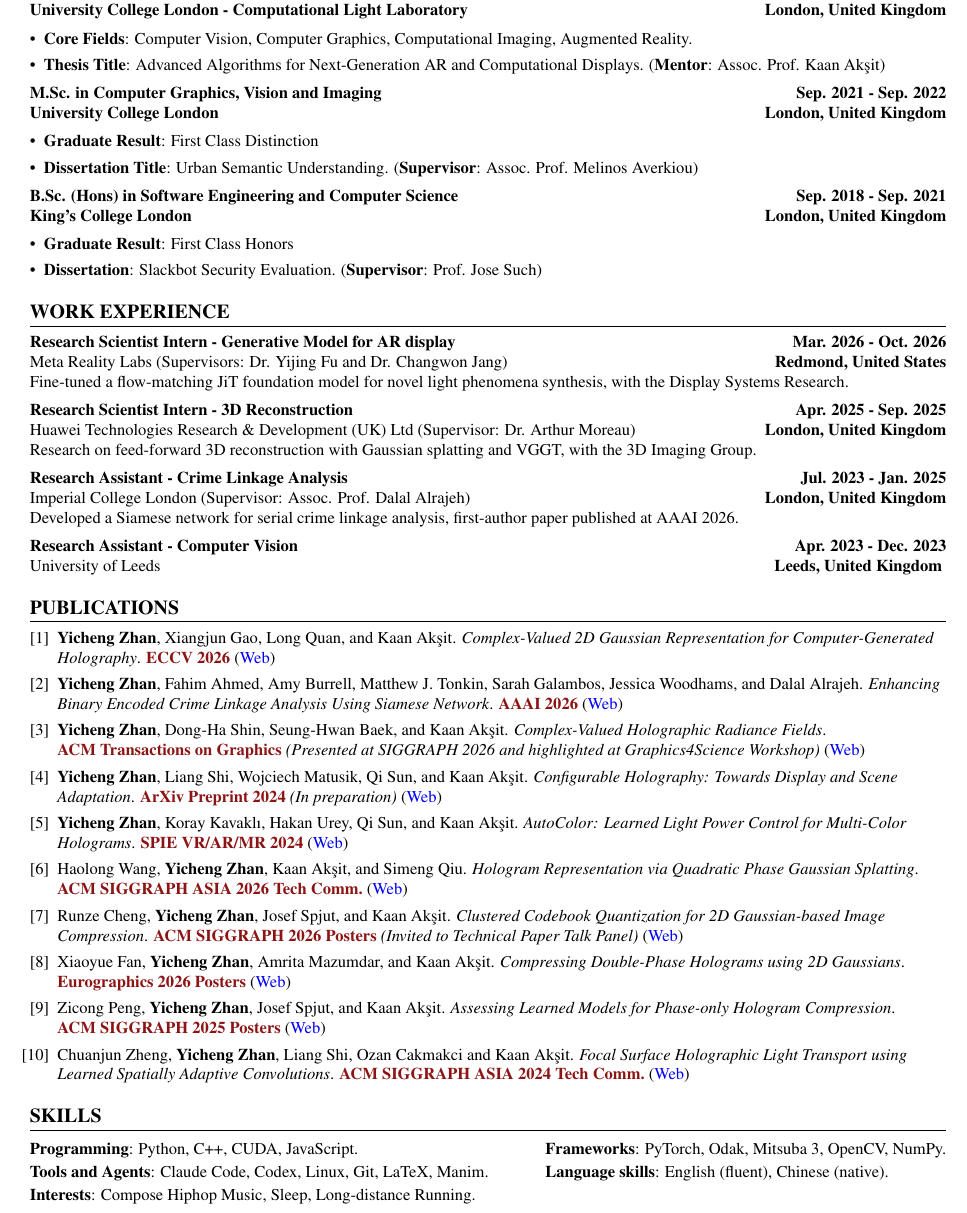
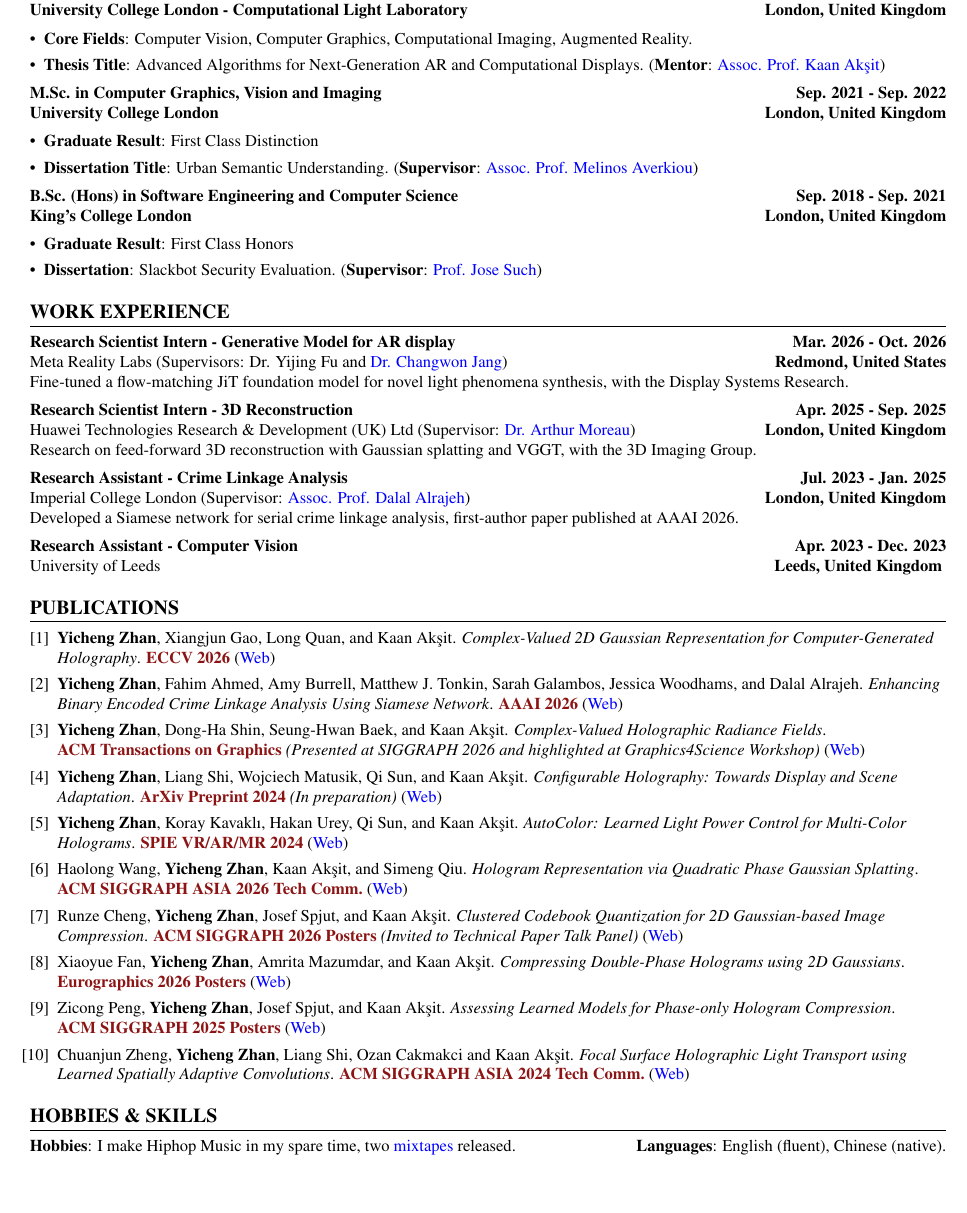
Before and after one commit to AlberTgarY/AlberTgarY.github.io, a LaTeX CV (assets/pdf/my_resume.tex): part of the page, cut so that both start at the same text, the shorter picture padded with empty space. Compiled offline with pdfLaTeX.

Commit message:
CV: supervisor names link to their pages in the PDF (homepage, else Google Scholar), Hobbies & Skills replaces Skills, about links Kaan Akşit

```diff
--- a/assets/pdf/my_resume.tex
+++ b/assets/pdf/my_resume.tex
@@ -38,34 +38,34 @@
 \textbf{Ph.D. candidate (3rd year)} \hfill \textbf{Jan. 2024 - Now} \\
 \textbf{University College London - Computational Light Laboratory} \hfill \textbf{London, United Kingdom}\begin{itemize}
 \item \textbf{Core Fields}: Computer Vision, Computer Graphics, Computational Imaging, Augmented Reality.
-\item \textbf{Thesis Title}: Advanced Algorithms for Next-Generation AR and Computational Displays. (\textbf{Mentor}: Assoc. Prof. Kaan Akşit)
+\item \textbf{Thesis Title}: Advanced Algorithms for Next-Generation AR and Computational Displays. (\textbf{Mentor}: \href{https://www.kaanaksit.com/}{Assoc. Prof. Kaan Akşit})
 \end{itemize}
 
 \textbf{M.Sc. in Computer Graphics, Vision and Imaging} \hfill \textbf{Sep. 2021 - Sep. 2022} \\
 \textbf{University College London} \hfill \textbf{London, United Kingdom}\begin{itemize}
 \item \textbf{Graduate Result}: First Class Distinction
-\item \textbf{Dissertation Title}: Urban Semantic Understanding. (\textbf{Supervisor}: Assoc. Prof. Melinos Averkiou)
+\item \textbf{Dissertation Title}: Urban Semantic Understanding. (\textbf{Supervisor}: \href{https://melinos.github.io/}{Assoc. Prof. Melinos Averkiou})
 \end{itemize}
 
 \textbf{B.Sc. (Hons) in Software Engineering and Computer Science} \hfill \textbf{Sep. 2018 - Sep. 2021} \\
 \textbf{King's College London} \hfill \textbf{London, United Kingdom}\begin{itemize}
 \item \textbf{Graduate Result}: First Class Honors
-\item \textbf{Dissertation}: Slackbot Security Evaluation. (\textbf{Supervisor}: Prof. Jose Such)
+\item \textbf{Dissertation}: Slackbot Security Evaluation. (\textbf{Supervisor}: \href{https://scholar.google.com/citations?user=xNr_IMUAAAAJ}{Prof. Jose Such})
 \end{itemize}
 
 \section*{WORK EXPERIENCE}
 \textbf{Research Scientist Intern - Generative Model for AR display} \hfill \textbf{Mar. 2026 - Oct. 2026} \\
-Meta Reality Labs (Supervisors: Dr. Yijing Fu and Dr. Changwon Jang) \hfill \textbf{Redmond, United States} \\
+Meta Reality Labs (Supervisors: Dr. Yijing Fu and \href{https://scholar.google.com/citations?user=s2uBMgkAAAAJ}{Dr. Changwon Jang}) \hfill \textbf{Redmond, United States} \\
 Fine-tuned a flow-matching JiT foundation model for novel light phenomena synthesis, with the Display Systems Research.
 \vspace{0.01em}
 
 \textbf{Research Scientist Intern - 3D Reconstruction} \hfill \textbf{Apr. 2025 - Sep. 2025} \\
-Huawei Technologies Research \& Development (UK) Ltd (Supervisor: Dr. Arthur Moreau) \hfill \textbf{London, United Kingdom} \\
+Huawei Technologies Research \& Development (UK) Ltd (Supervisor: \href{https://scholar.google.com/citations?user=fMmoHX0AAAAJ}{Dr. Arthur Moreau}) \hfill \textbf{London, United Kingdom} \\
 Research on feed-forward 3D reconstruction with Gaussian splatting and VGGT, with the 3D Imaging Group.
 \vspace{0.01em}
 
 \textbf{Research Assistant - Crime Linkage Analysis} \hfill \textbf{Jul. 2023 - Jan. 2025} \\
-Imperial College London (Supervisor: Assoc. Prof. Dalal Alrajeh) \hfill \textbf{London, United Kingdom} \\
+Imperial College London (Supervisor: \href{https://www.doc.ic.ac.uk/~da04/}{Assoc. Prof. Dalal Alrajeh}) \hfill \textbf{London, United Kingdom} \\
 Developed a Siamese network for serial crime linkage analysis, first-author paper published at AAAI 2026.
 \vspace{0.01em}
 
@@ -87,11 +87,7 @@ University of Leeds \hfill \textbf{Leeds, United Kingdom}
 \item Chuanjun Zheng, \textbf{Yicheng Zhan}, Liang Shi, Ozan Cakmakci and Kaan Akşit. \textit{Focal Surface Holographic Light Transport using Learned Spatially Adaptive Convolutions}. \mbox{\textcolor{venue}{\textbf{ACM SIGGRAPH ASIA 2024 Tech Comm.}}} (\href{https://complightlab.com/publications/focal_surface_light_transport/}{Web})
 \end{enumerate}
 
-\section*{SKILLS}
-\begin{tabular*}{\linewidth}{@{}l@{\extracolsep{\fill}\hspace{1em}}l@{}}
-\textbf{Programming}: Python, C++, CUDA, JavaScript. & \textbf{Frameworks}: PyTorch, Odak, Mitsuba 3, OpenCV, NumPy. \\[2pt]
-\textbf{Tools and Agents}: Claude Code, Codex, Linux, Git, LaTeX, Manim. & \textbf{Language skills}: English (fluent), Chinese (native). \\[2pt]
-\multicolumn{2}{@{}l@{}}{\textbf{Interests}: Compose Hiphop Music, Sleep, Long-distance Running.}
-\end{tabular*}
+\section*{HOBBIES \& SKILLS}
+\textbf{Hobbies}: I make Hiphop Music in my spare time, two \href{https://albertgary.github.io/music/}{mixtapes} released. \hfill \textbf{Languages}: English (fluent), Chinese (native).
 
 \end{document}
```
Also changed, not shown: _pages/about.md (+1 -1 lines), assets/pdf/my_resume.pdf, 2 other files.
